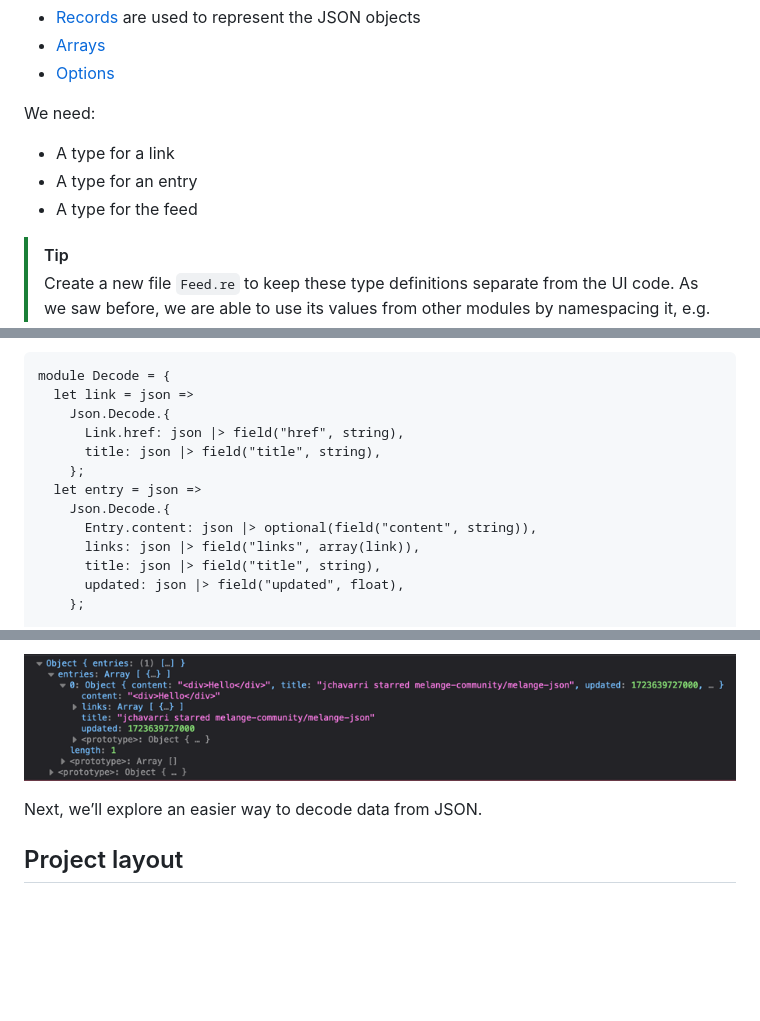
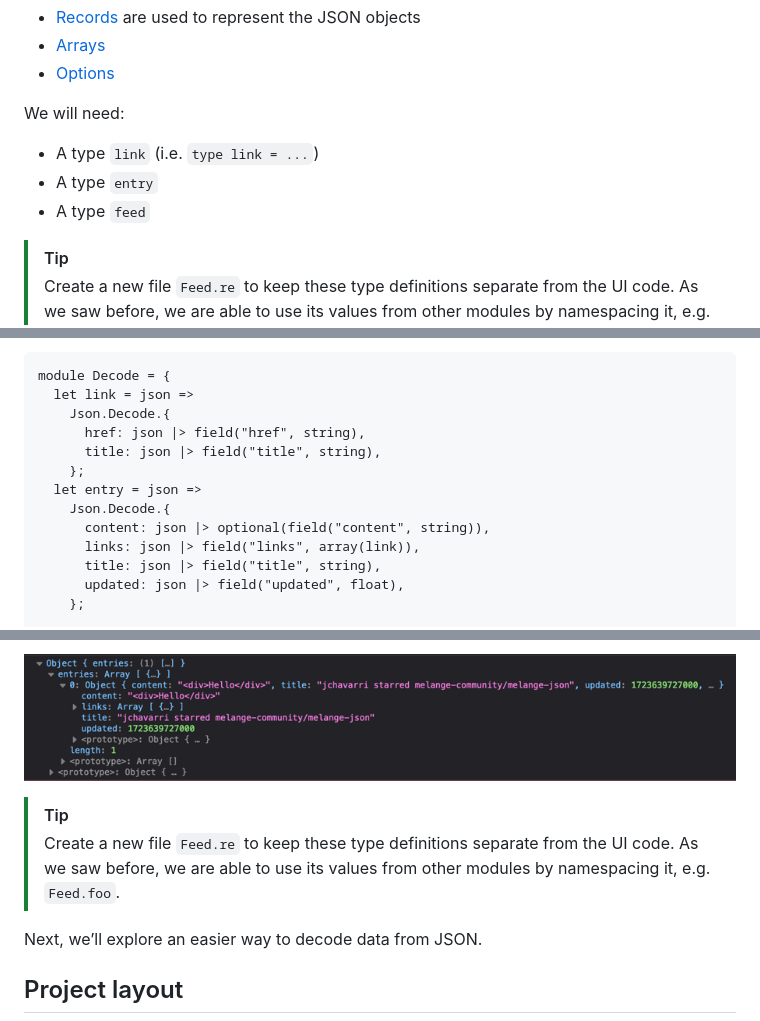
Before and after one commit to ahrefs/react-alicante-workshop, a Markdown page: README.md, 3 parts joined by grey strips. Rendered like a GitHub page; blank space fills up the shorter version.

```diff
--- a/README.md
+++ b/README.md
@@ -218,10 +218,10 @@ application. Refer to the Reason documentation for details:
 - [Arrays](https://reasonml.github.io/docs/en/basic-structures#array)
 - [Options](https://reasonml.github.io/docs/en/option)
 
-We need:
-- A type for a link
-- A type for an entry
-- A type for the feed
+We will need:
+- A type `link` (i.e. `type link = ...`)
+- A type `entry`
+- A type `feed`
 
 > [!TIP]
 >
@@ -260,12 +260,12 @@ Now we’re ready to decode JSON into our types. Add a `Decode` module inside
 module Decode = {
   let link = json =>
     Json.Decode.{
-      Link.href: json |> field("href", string),
+      href: json |> field("href", string),
       title: json |> field("title", string),
     };
   let entry = json =>
     Json.Decode.{
-      Entry.content: json |> optional(field("content", string)),
+      content: json |> optional(field("content", string)),
       links: json |> field("links", array(link)),
       title: json |> field("title", string),
       updated: json |> field("updated", float),
@@ -325,6 +325,12 @@ When you open the browser to view the page, check the console for the logged
 content. You should see something like this:
 
 ![Console log - printing some runtime values](README-imgs/console-log.png)
+
+> [!TIP]
+>
+> Create a new file `Feed.re` to keep these type definitions separate from the
+> UI code. As we saw before, we are able to use its values from other modules by
+> namespacing it, e.g. `Feed.foo`.
 
 Next, we’ll explore an easier way to decode data from JSON.
 
```
